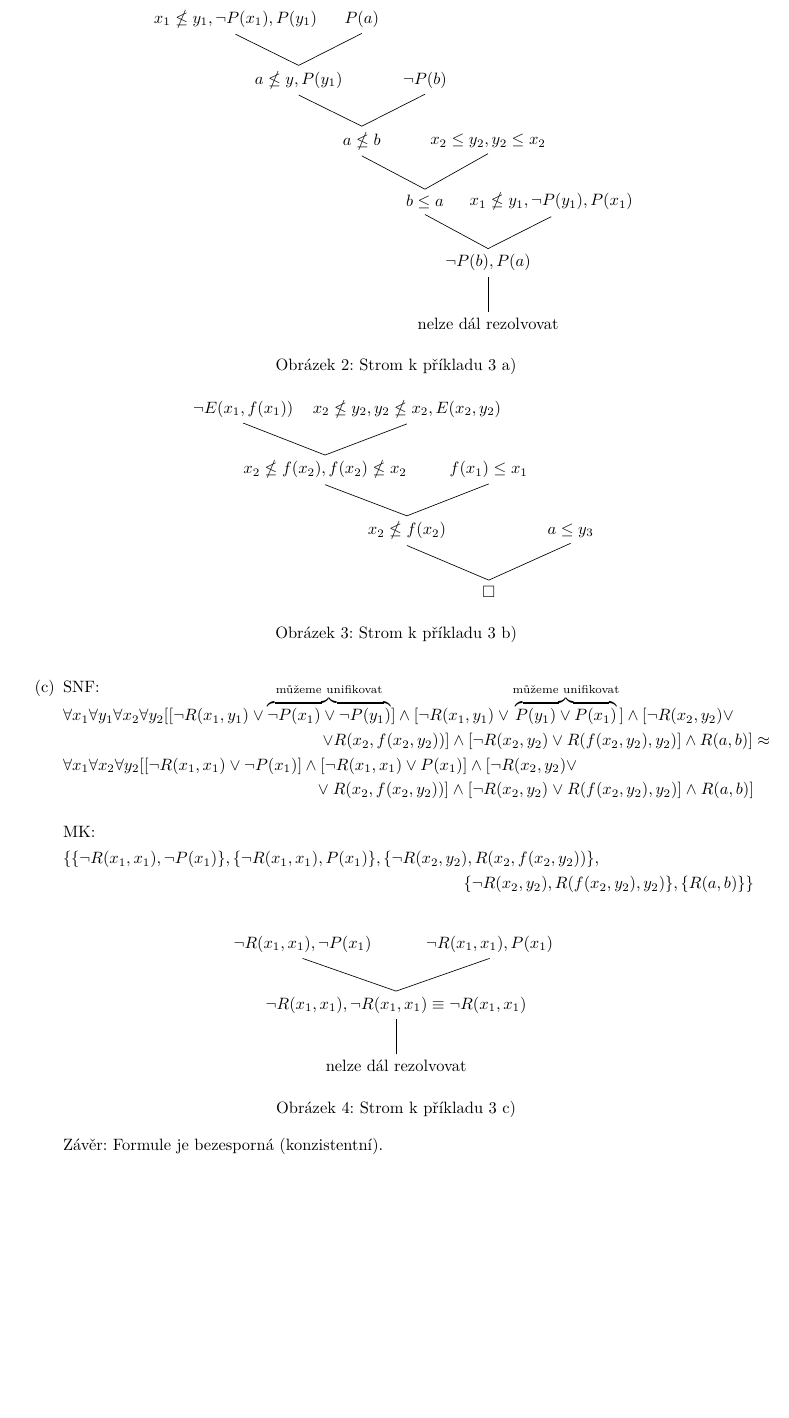
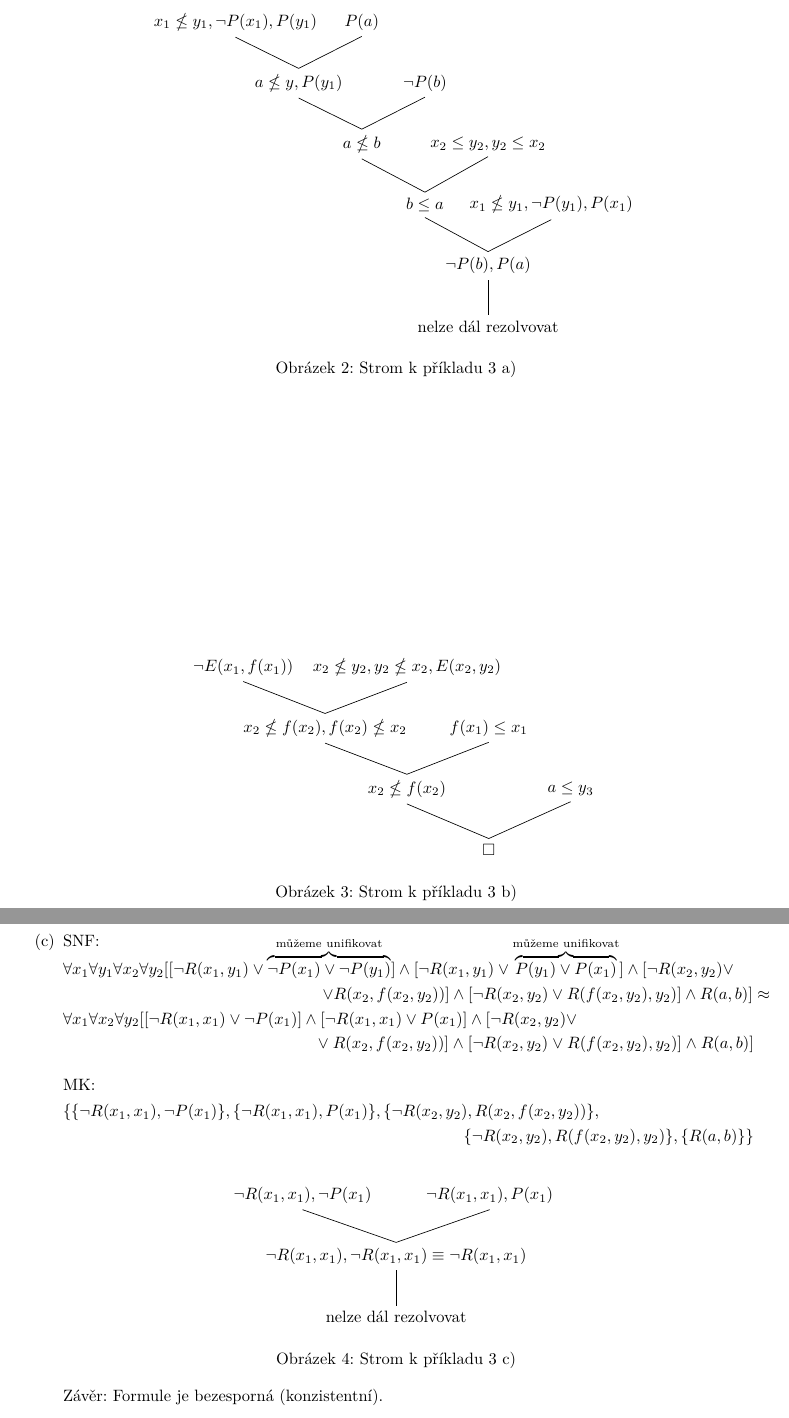
Before and after one commit to espoem/IA008-cviceni, a LaTeX document (main.tex): part of page 6 of 10 before the commit and two parts of pages 6 and 7 of 10 after it, the two joined at a grey line, cut so that both start at the same text, the shorter picture padded with empty space. Compiled offline with pdfLaTeX.

Commit message:
Fix trees positions

```diff
--- a/main.tex
+++ b/main.tex
@@ -444,7 +444,7 @@
 
         $ \{\{x_1\nleq y_1,\neg P(x_1), P(y_1)\},\{x_1\nleq y_1, \neg P(y_1), P(x_1)\},\{x_2\leq y_2, y_2\leq x_2\},\{P(a)\},\{\neg P(b)\}\} $
 
-        \begin{figure}[htb]
+        \begin{figure}[htbp]
             \centering
             \input{cv-2/cv2-3a.tex}
             \caption{Strom k příkladu 3 a)}
@@ -460,7 +460,7 @@
 
         $ \{\{f(x_1)\leq x_1\},\{\neg E(x_1,f(x_1))\},\{x_2\nleq y_2, y_2\nleq x_2, E(x_2,y_2)\},\{a\leq y_3\}\} $
 
-        \begin{figure}[htb]
+        \begin{figure}[htbp]
             \centering
             \input{cv-2/cv2-3b.tex}
             \caption{Strom k příkladu 3 b)}
@@ -488,7 +488,7 @@
         \end{multline*}
         }
 
-        \begin{figure}[htb]
+        \begin{figure}[htbp]
             \centering
             \input{cv-2/cv2-3c.tex}
             \caption{Strom k příkladu 3 c)}
```
Also changed, not shown: main.tex (8 more changed lines).
